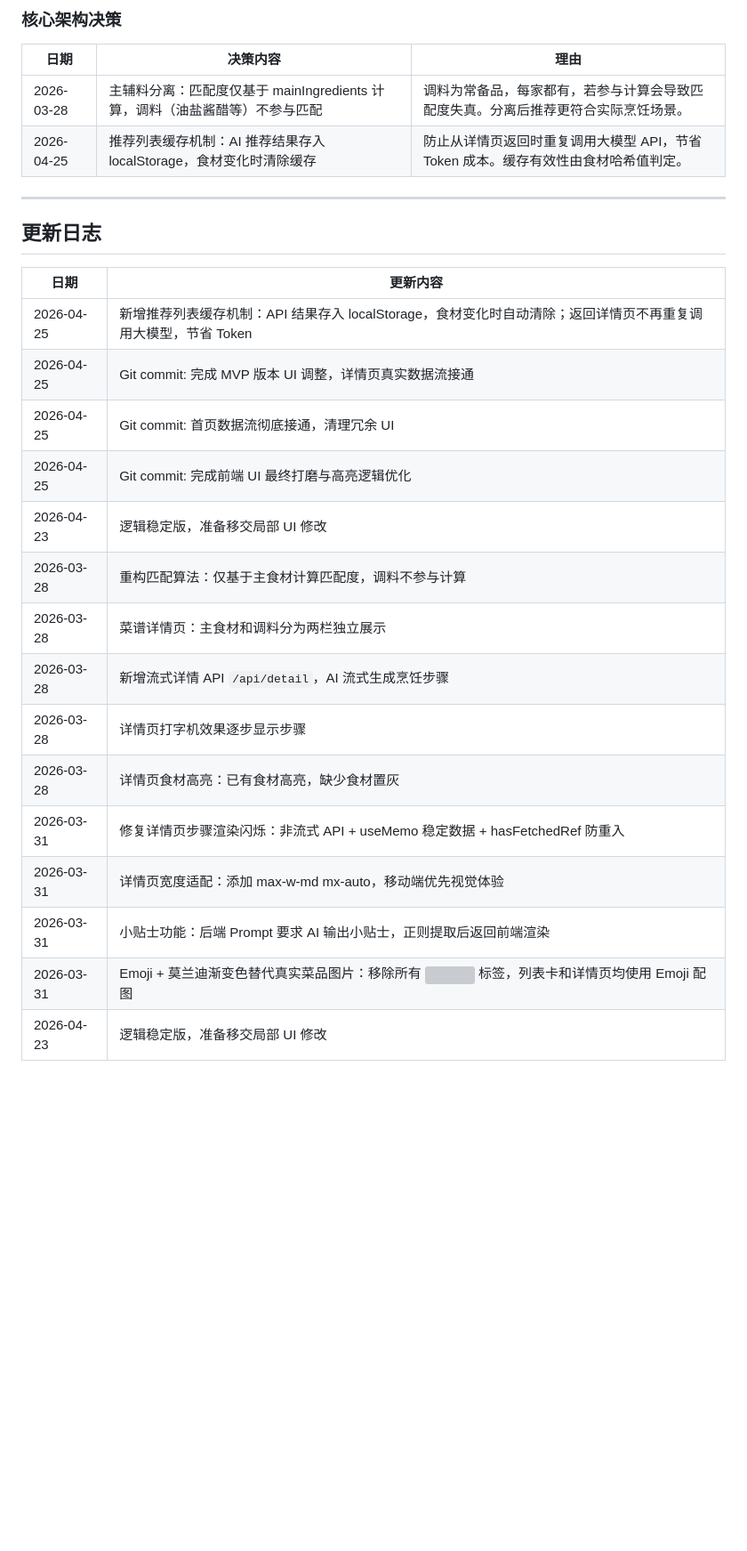
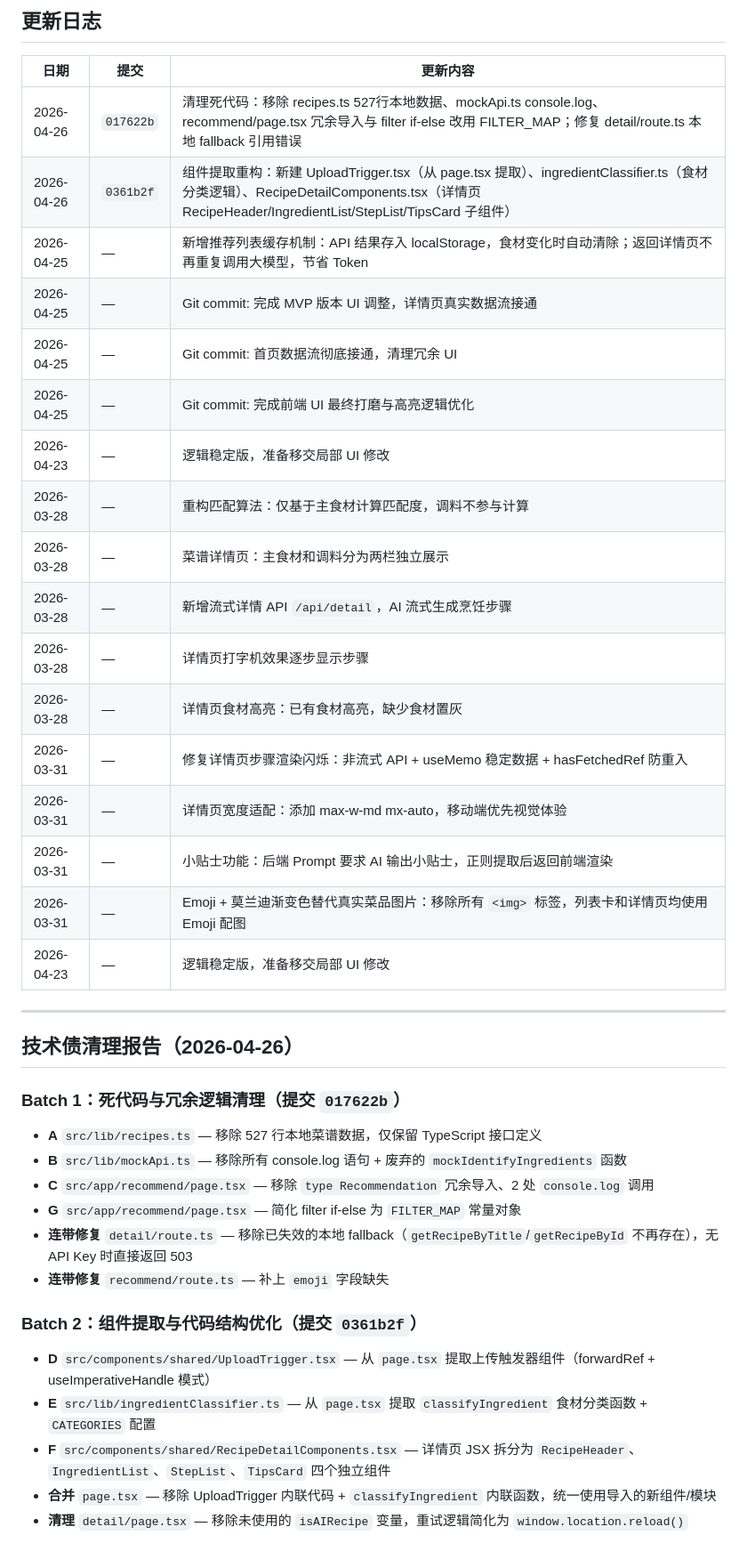
Before and after one commit to coconutpancake/cooking-ideas, a Markdown page: PROGRESS.md, the part around one of its changes. Shown at 89% size. Drawn GitHub-style; blank space fills up the shorter version; grey boxes are pictures that could not be loaded.

Commit message:
更新 PROGRESS 文档：记录技术债清理与最新架构

```diff
--- a/PROGRESS.md
+++ b/PROGRESS.md
@@ -224,27 +246,42 @@ Next.js (App Router) + Tailwind CSS + TypeScript + 阿里云通义千问 + Local
 
-### 核心架构决策
-| 日期 | 决策内容 | 理由 |
-|------|----------|------|
-| 2026-03-28 | 主辅料分离：匹配度仅基于 mainIngredients 计算，调料（油盐酱醋等）不参与匹配 | 调料为常备品，每家都有，若参与计算会导致匹配度失真。分离后推荐更符合实际烹饪场景。 |
-| 2026-04-25 | 推荐列表缓存机制：AI 推荐结果存入 localStorage，食材变化时清除缓存 | 防止从详情页返回时重复调用大模型 API，节省 Token 成本。缓存有效性由食材哈希值判定。 |
+## 更新日志
+
+| 日期 | 提交 | 更新内容 |
+|------|------|----------|
+| 2026-04-26 | `017622b` | 清理死代码：移除 recipes.ts 527行本地数据、mockApi.ts console.log、recommend/page.tsx 冗余导入与 filter if-else 改用 FILTER_MAP；修复 detail/route.ts 本地 fallback 引用错误 |
+| 2026-04-26 | `0361b2f` | 组件提取重构：新建 UploadTrigger.tsx（从 page.tsx 提取）、ingredientClassifier.ts（食材分类逻辑）、RecipeDetailComponents.tsx（详情页 RecipeHeader/IngredientList/StepList/TipsCard 子组件） |
+| 2026-04-25 | — | 新增推荐列表缓存机制：API 结果存入 localStorage，食材变化时自动清除；返回详情页不再重复调用大模型，节省 Token |
+| 2026-04-25 | — | Git commit: 完成 MVP 版本 UI 调整，详情页真实数据流接通 |
+| 2026-04-25 | — | Git commit: 首页数据流彻底接通，清理冗余 UI |
+| 2026-04-25 | — | Git commit: 完成前端 UI 最终打磨与高亮逻辑优化 |
+| 2026-04-23 | — | 逻辑稳定版，准备移交局部 UI 修改 |
+| 2026-03-28 | — | 重构匹配算法：仅基于主食材计算匹配度，调料不参与计算 |
+| 2026-03-28 | — | 菜谱详情页：主食材和调料分为两栏独立展示 |
+| 2026-03-28 | — | 新增流式详情 API `/api/detail`，AI 流式生成烹饪步骤 |
+| 2026-03-28 | — | 详情页打字机效果逐步显示步骤 |
+| 2026-03-28 | — | 详情页食材高亮：已有食材高亮，缺少食材置灰 |
+| 2026-03-31 | — | 修复详情页步骤渲染闪烁：非流式 API + useMemo 稳定数据 + hasFetchedRef 防重入 |
+| 2026-03-31 | — | 详情页宽度适配：添加 max-w-md mx-auto，移动端优先视觉体验 |
+| 2026-03-31 | — | 小贴士功能：后端 Prompt 要求 AI 输出小贴士，正则提取后返回前端渲染 |
+| 2026-03-31 | — | Emoji + 莫兰迪渐变色替代真实菜品图片：移除所有 `<img>` 标签，列表卡和详情页均使用 Emoji 配图 |
+| 2026-04-23 | — | 逻辑稳定版，准备移交局部 UI 修改 |
 
 ---
 
-## 更新日志
-| 日期 | 更新内容 |
-|------|----------|
-| 2026-04-25 | 新增推荐列表缓存机制：API 结果存入 localStorage，食材变化时自动清除；返回详情页不再重复调用大模型，节省 Token |
-| 2026-04-25 | Git commit: 完成 MVP 版本 UI 调整，详情页真实数据流接通 |
-| 2026-04-25 | Git commit: 首页数据流彻底接通，清理冗余 UI |
-| 2026-04-25 | Git commit: 完成前端 UI 最终打磨与高亮逻辑优化 |
-| 2026-04-23 | 逻辑稳定版，准备移交局部 UI 修改 |
-| 2026-03-28 | 重构匹配算法：仅基于主食材计算匹配度，调料不参与计算 |
-| 2026-03-28 | 菜谱详情页：主食材和调料分为两栏独立展示 |
-| 2026-03-28 | 新增流式详情 API `/api/detail`，AI 流式生成烹饪步骤 |
-| 2026-03-28 | 详情页打字机效果逐步显示步骤 |
-| 2026-03-28 | 详情页食材高亮：已有食材高亮，缺少食材置灰 |
-| 2026-03-31 | 修复详情页步骤渲染闪烁：非流式 API + useMemo 稳定数据 + hasFetchedRef 防重入 |
-| 2026-03-31 | 详情页宽度适配：添加 max-w-md mx-auto，移动端优先视觉体验 |
-| 2026-03-31 | 小贴士功能：后端 Prompt 要求 AI 输出小贴士，正则提取后返回前端渲染 |
-| 2026-03-31 | Emoji + 莫兰迪渐变色替代真实菜品图片：移除所有 <img> 标签，列表卡和详情页均使用 Emoji 配图 |
-| 2026-04-23 | 逻辑稳定版，准备移交局部 UI 修改 |
+## 技术债清理报告（2026-04-26）
+
+### Batch 1：死代码与冗余逻辑清理（提交 `017622b`）
+- **A** `src/lib/recipes.ts` — 移除 527 行本地菜谱数据，仅保留 TypeScript 接口定义
+- **B** `src/lib/mockApi.ts` — 移除所有 console.log 语句 + 废弃的 `mockIdentifyIngredients` 函数
+- **C** `src/app/recommend/page.tsx` — 移除 `type Recommendation` 冗余导入、2 处 `console.log` 调用
+- **G** `src/app/recommend/page.tsx` — 简化 filter if-else 为 `FILTER_MAP` 常量对象
+- **连带修复** `detail/route.ts` — 移除已失效的本地 fallback（`getRecipeByTitle`/`getRecipeById` 不再存在），无 API Key 时直接返回 503
+- **连带修复** `recommend/route.ts` — 补上 `emoji` 字段缺失
+
+### Batch 2：组件提取与代码结构优化（提交 `0361b2f`）
+- **D** `src/components/shared/UploadTrigger.tsx` — 从 `page.tsx` 提取上传触发器组件（forwardRef + useImperativeHandle 模式）
+- **E** `src/lib/ingredientClassifier.ts` — 从 `page.tsx` 提取 `classifyIngredient` 食材分类函数 + `CATEGORIES` 配置
+- **F** `src/components/shared/RecipeDetailComponents.tsx` — 详情页 JSX 拆分为 `RecipeHeader`、`IngredientList`、`StepList`、`TipsCard` 四个独立组件
+- **合并** `page.tsx` — 移除 UploadTrigger 内联代码 + `classifyIngredient` 内联函数，统一使用导入的新组件/模块
+- **清理** `detail/page.tsx` — 移除未使用的 `isAIRecipe` 变量，重试逻辑简化为 `window.location.reload()`
+
```
Also changed, not shown: other parts of PROGRESS.md (+109 -80 lines).
